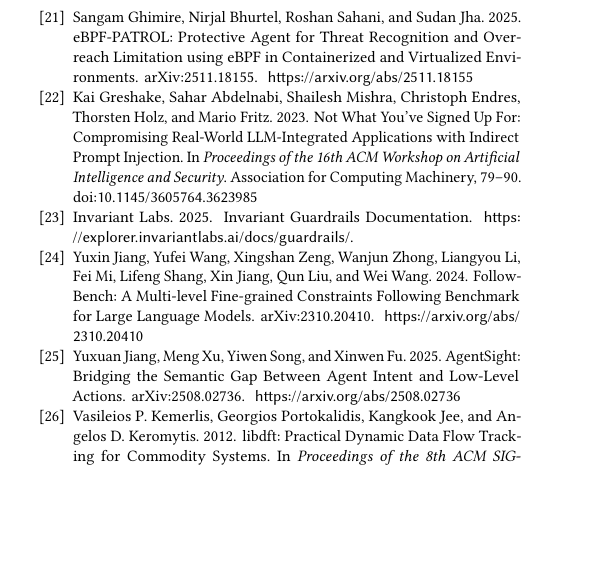
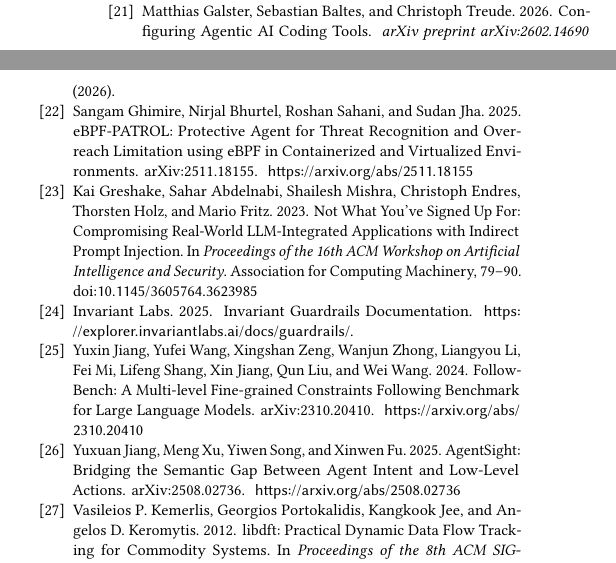
Before and after one commit to yunwei37/actplane-atc, a LaTeX paper (main.tex, which reads references.bib): part of one column of page 13 of 14 before the commit and two parts of the columns of page 13 of 14 after it, the two joined at a grey line, cut at the place of the change, the shorter picture padded with empty space. Compiled offline with pdfLaTeX.

Commit message:
Add reference for "Configuring Agentic AI Coding Tools" and clarify agent's role in maintaining instruction files as persistent memory

```diff
--- a/references.bib
+++ b/references.bib
@@ -433,6 +433,13 @@
   year = {2025}
 }
 
+@article{galster2026configuring,
+  author = {Matthias Galster and Sebastian Baltes and Christoph Treude},
+  title = {Configuring Agentic {AI} Coding Tools},
+  journal = {arXiv preprint arXiv:2602.14690},
+  year = {2026}
+}
+
 @misc{anthropic2025claudecode,
   author = {{Anthropic}},
   title = {Claude Code},
```
Also changed, not shown: sections/01-introduction.tex (+1 -1 lines).
